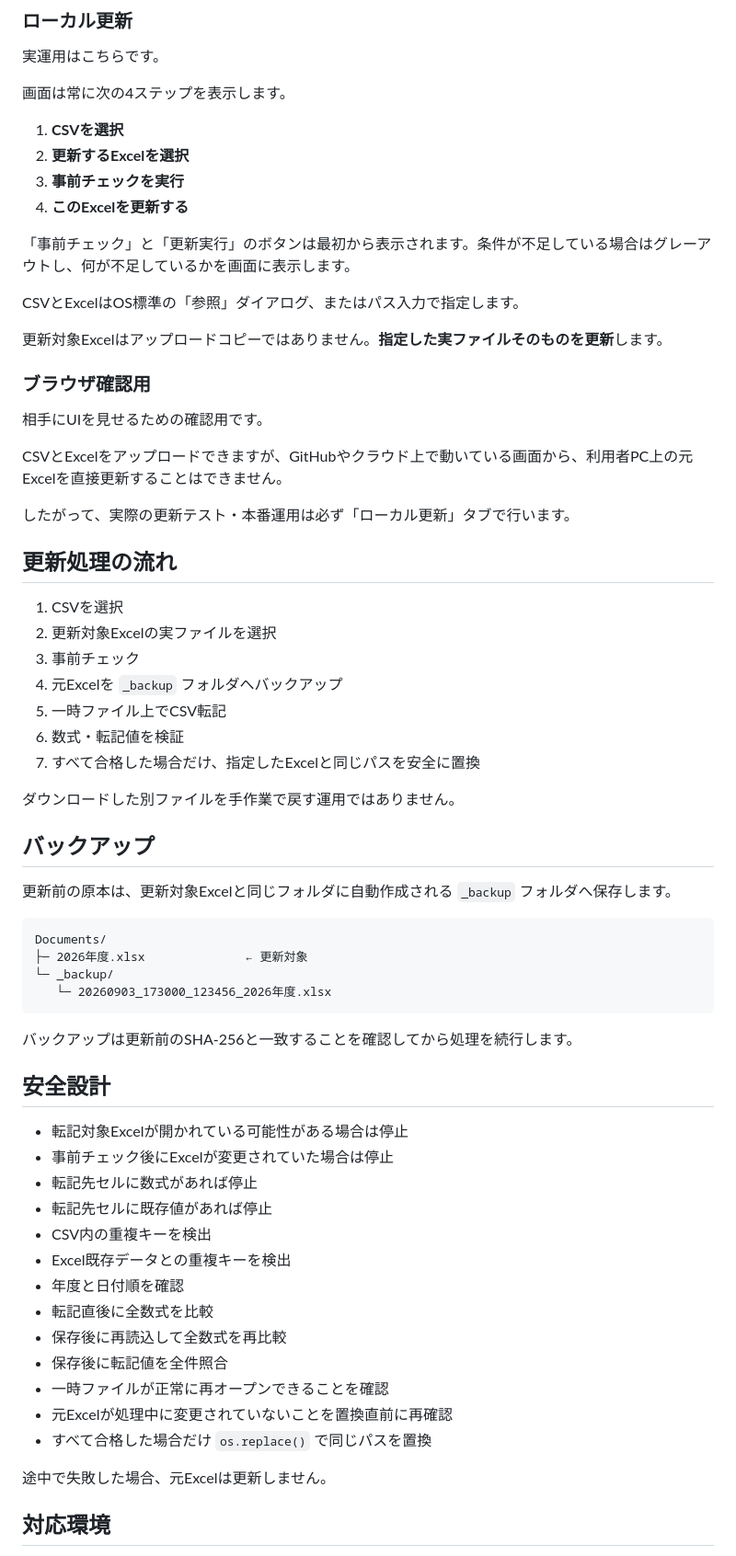
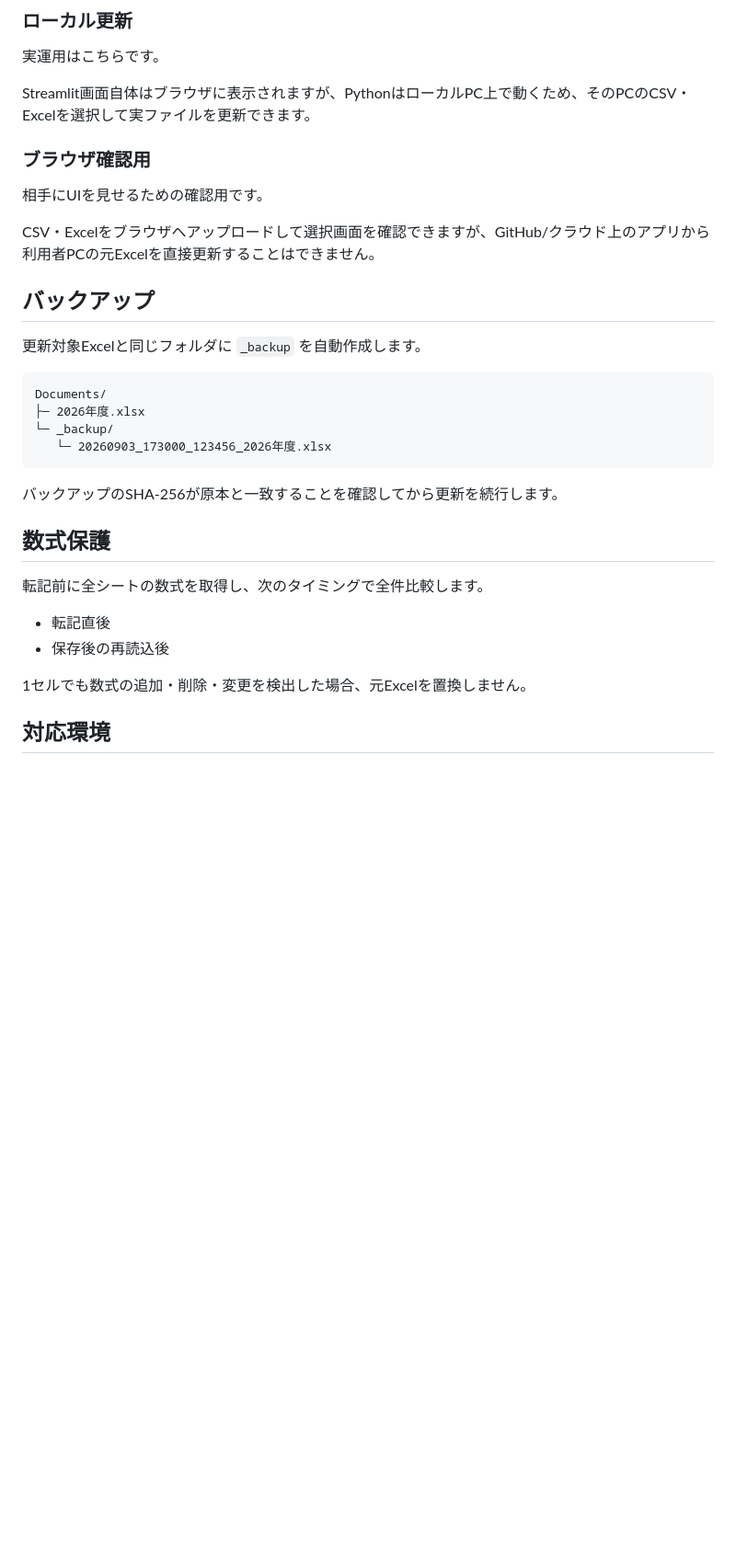
Before and after one commit to shihuiarenjinba-png/AI-keeper, a Markdown page: excel_csv_safe_transfer/README.md, the part around one of its changes. Shown at 92% size. Drawn GitHub-style; blank space fills up the shorter version.

````diff
--- a/excel_csv_safe_transfer/README.md
+++ b/excel_csv_safe_transfer/README.md
@@ -10,69 +76,35 @@
 
 実運用はこちらです。
 
-画面は常に次の4ステップを表示します。
-
-1. **CSVを選択**
-2. **更新するExcelを選択**
-3. **事前チェックを実行**
-4. **このExcelを更新する**
-
-「事前チェック」と「更新実行」のボタンは最初から表示されます。条件が不足している場合はグレーアウトし、何が不足しているかを画面に表示します。
-
-CSVとExcelはOS標準の「参照」ダイアログ、またはパス入力で指定します。
-
-更新対象Excelはアップロードコピーではありません。**指定した実ファイルそのものを更新**します。
+Streamlit画面自体はブラウザに表示されますが、PythonはローカルPC上で動くため、そのPCのCSV・Excelを選択して実ファイルを更新できます。
 
 ### ブラウザ確認用
 
 相手にUIを見せるための確認用です。
 
-CSVとExcelをアップロードできますが、GitHubやクラウド上で動いている画面から、利用者PC上の元Excelを直接更新することはできません。
-
-したがって、実際の更新テスト・本番運用は必ず「ローカル更新」タブで行います。
-
-## 更新処理の流れ
-
-1. CSVを選択
-2. 更新対象Excelの実ファイルを選択
-3. 事前チェック
-4. 元Excelを `_backup` フォルダへバックアップ
-5. 一時ファイル上でCSV転記
-6. 数式・転記値を検証
-7. すべて合格した場合だけ、指定したExcelと同じパスを安全に置換
-
-ダウンロードした別ファイルを手作業で戻す運用ではありません。
+CSV・Excelをブラウザへアップロードして選択画面を確認できますが、GitHub/クラウド上のアプリから利用者PCの元Excelを直接更新することはできません。
 
 ## バックアップ
 
-更新前の原本は、更新対象Excelと同じフォルダに自動作成される `_backup` フォルダへ保存します。
+更新対象Excelと同じフォルダに `_backup` を自動作成します。
 
 ```text
 Documents/
-├─ 2026年度.xlsx              ← 更新対象
+├─ 2026年度.xlsx
 └─ _backup/
    └─ 20260903_173000_123456_2026年度.xlsx
 ```
 
-バックアップは更新前のSHA-256と一致することを確認してから処理を続行します。
+バックアップのSHA-256が原本と一致することを確認してから更新を続行します。
 
-## 安全設計
+## 数式保護
 
-- 転記対象Excelが開かれている可能性がある場合は停止
-- 事前チェック後にExcelが変更されていた場合は停止
-- 転記先セルに数式があれば停止
-- 転記先セルに既存値があれば停止
-- CSV内の重複キーを検出
-- Excel既存データとの重複キーを検出
-- 年度と日付順を確認
-- 転記直後に全数式を比較
-- 保存後に再読込して全数式を再比較
-- 保存後に転記値を全件照合
-- 一時ファイルが正常に再オープンできることを確認
-- 元Excelが処理中に変更されていないことを置換直前に再確認
-- すべて合格した場合だけ `os.replace()` で同じパスを置換
+転記前に全シートの数式を取得し、次のタイミングで全件比較します。
 
-途中で失敗した場合、元Excelは更新しません。
+- 転記直後
+- 保存後の再読込後
+
+1セルでも数式の追加・削除・変更を検出した場合、元Excelを置換しません。
 
 ## 対応環境
 
````
Also changed, not shown: other parts of excel_csv_safe_transfer/README.md (+84 -50 lines).
